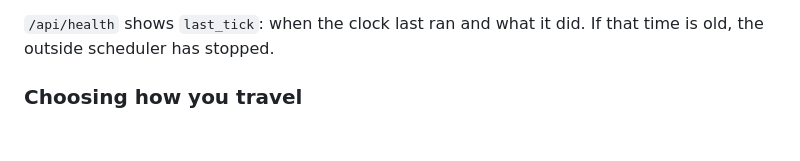
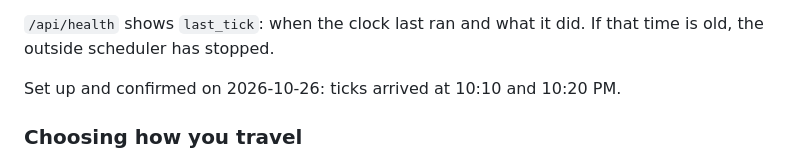
Before and after one commit to jayt431/bay-area-predictive-gps, a Markdown page: PROJECT-NOTES.md, the part around one of its changes. GitHub-like rendering; blank space fills up the shorter version.

```diff
--- a/PROJECT-NOTES.md
+++ b/PROJECT-NOTES.md
@@ -174,6 +174,8 @@ backup that knocks on the same door; knocking twice can't send anything twice.
 
 `/api/health` shows `last_tick`: when the clock last ran and what it did. If
 that time is old, the outside scheduler has stopped.
+
+Set up and confirmed on 2026-10-26: ticks arrived at 10:10 and 10:20 PM.
 
 ### Choosing how you travel
 A route card with Drive / Walk / Bike tabs, each showing its travel time. It is
```
Also changed, not shown: other parts of PROJECT-NOTES.md (+1 -1 lines), CLAUDE.md (+1 -1 lines).
